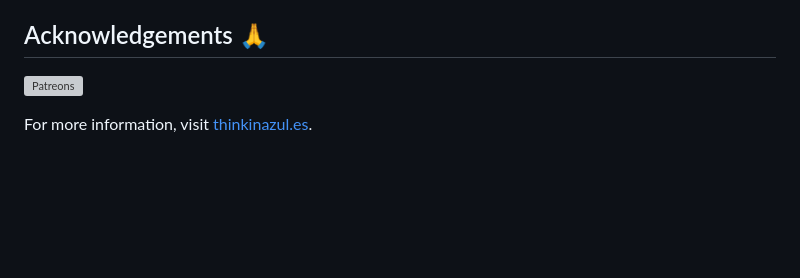
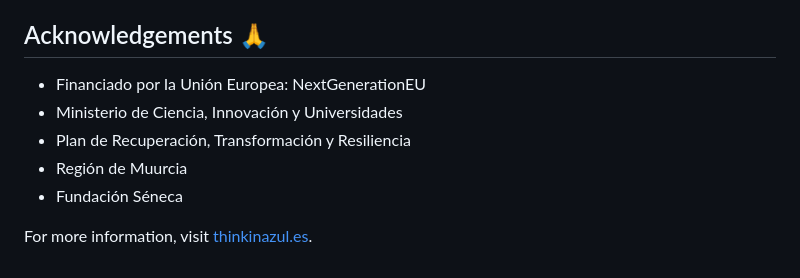
Before and after one commit to farcasucam/ThinkAzul, a Markdown page: README.MD, the part around the change printed below. Rendered like a GitHub page; blank space fills up the shorter version; grey boxes are pictures that could not be loaded.

Commit message:
Revise README with project and funding details

```diff
--- a/README.MD
+++ b/README.MD
@@ -53,6 +53,10 @@ Values are separated by semicolons (`;`) and use commas (`,`) as decimal points.
 5. **Download Data** ⬇️: Click the download link below the charts to get the raw CSV data for your own analysis.
 
 ## Acknowledgements 🙏
-![Patreons](https://thinkinazul.es/wp-content/uploads/logos.svg)
+- Financiado por Ia Unión Europea: NextGenerationEU
+- Ministerio de Ciencia, Innovación y Universidades
+- Plan de Recuperación, Transformación y Resiliencia
+- Región de Muurcia
+- Fundación Séneca
 
 For more information, visit [thinkinazul.es](https://thinkinazul.es/).
```
Also changed, not shown: other parts of README.MD (+1 -1 lines).
